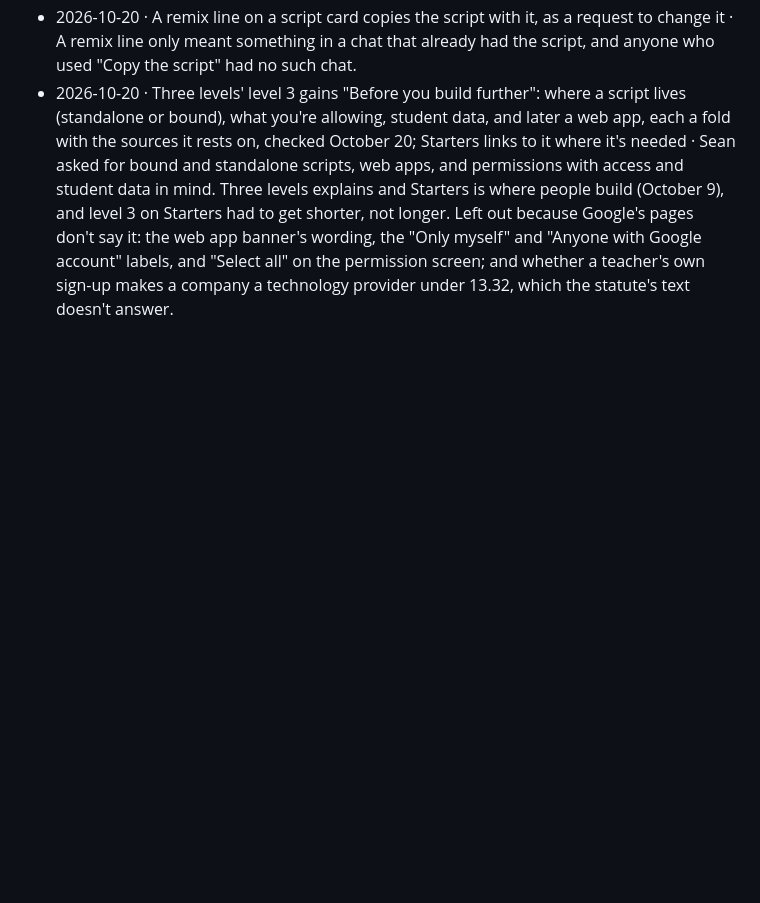
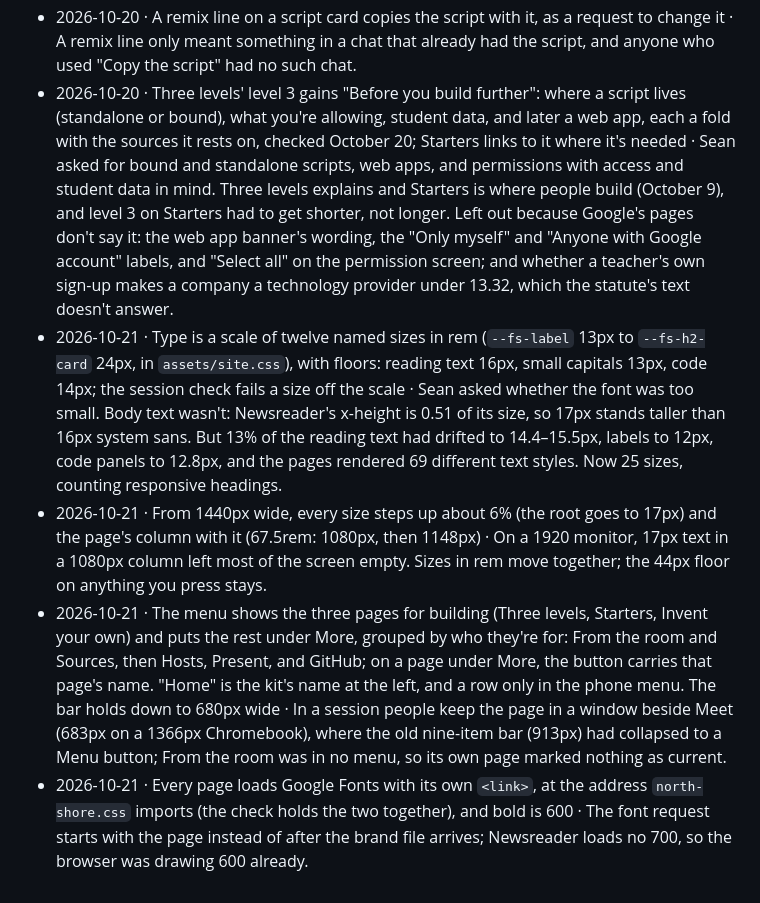
Before and after one commit to inquiredu/a-mn-hackathon, a Markdown page: docs/DECISIONS.md, the part around the change. GitHub-like rendering; blank space fills up the shorter version.

Commit message:
docs: Decisions and handoff for the type scale and the menu
Co-Authored-By: Claude Opus 5.5 <noreply@anthropic.com>

```diff
--- a/docs/DECISIONS.md
+++ b/docs/DECISIONS.md
@@ -113,3 +113,7 @@ One line each: date · decision · why. Earlier decisions, from before this log,
 - 2026-10-20 · After a copy, the sheet at the foot of the window names where it goes: Apps Script for a script (script.google.com, or the Sheet's Extensions menu for a bound one), an AI chat for a prompt or an explain request, without level 1's Canvas and Preview tips, which don't apply to a script · The confusion happened at the moment of pasting; the old script buttons opened no sheet at all.
 - 2026-10-20 · A remix line on a script card copies the script with it, as a request to change it · A remix line only meant something in a chat that already had the script, and anyone who used "Copy the script" had no such chat.
 - 2026-10-20 · Three levels' level 3 gains "Before you build further": where a script lives (standalone or bound), what you're allowing, student data, and later a web app, each a fold with the sources it rests on, checked October 20; Starters links to it where it's needed · Sean asked for bound and standalone scripts, web apps, and permissions with access and student data in mind. Three levels explains and Starters is where people build (October 9), and level 3 on Starters had to get shorter, not longer. Left out because Google's pages don't say it: the web app banner's wording, the "Only myself" and "Anyone with Google account" labels, and "Select all" on the permission screen; and whether a teacher's own sign-up makes a company a technology provider under 13.32, which the statute's text doesn't answer.
+- 2026-10-21 · Type is a scale of twelve named sizes in rem (`--fs-label` 13px to `--fs-h2-card` 24px, in `assets/site.css`), with floors: reading text 16px, small capitals 13px, code 14px; the session check fails a size off the scale · Sean asked whether the font was too small. Body text wasn't: Newsreader's x-height is 0.51 of its size, so 17px stands taller than 16px system sans. But 13% of the reading text had drifted to 14.4–15.5px, labels to 12px, code panels to 12.8px, and the pages rendered 69 different text styles. Now 25 sizes, counting responsive headings.
+- 2026-10-21 · From 1440px wide, every size steps up about 6% (the root goes to 17px) and the page's column with it (67.5rem: 1080px, then 1148px) · On a 1920 monitor, 17px text in a 1080px column left most of the screen empty. Sizes in rem move together; the 44px floor on anything you press stays.
+- 2026-10-21 · The menu shows the three pages for building (Three levels, Starters, Invent your own) and puts the rest under More, grouped by who they're for: From the room and Sources, then Hosts, Present, and GitHub; on a page under More, the button carries that page's name. "Home" is the kit's name at the left, and a row only in the phone menu. The bar holds down to 680px wide · In a session people keep the page in a window beside Meet (683px on a 1366px Chromebook), where the old nine-item bar (913px) had collapsed to a Menu button; From the room was in no menu, so its own page marked nothing as current.
+- 2026-10-21 · Every page loads Google Fonts with its own `<link>`, at the address `north-shore.css` imports (the check holds the two together), and bold is 600 · The font request starts with the page instead of after the brand file arrives; Newsreader loads no 700, so the browser was drawing 600 already.
```
Also changed, not shown: docs/HANDOFF.md (+2 -1 lines).
